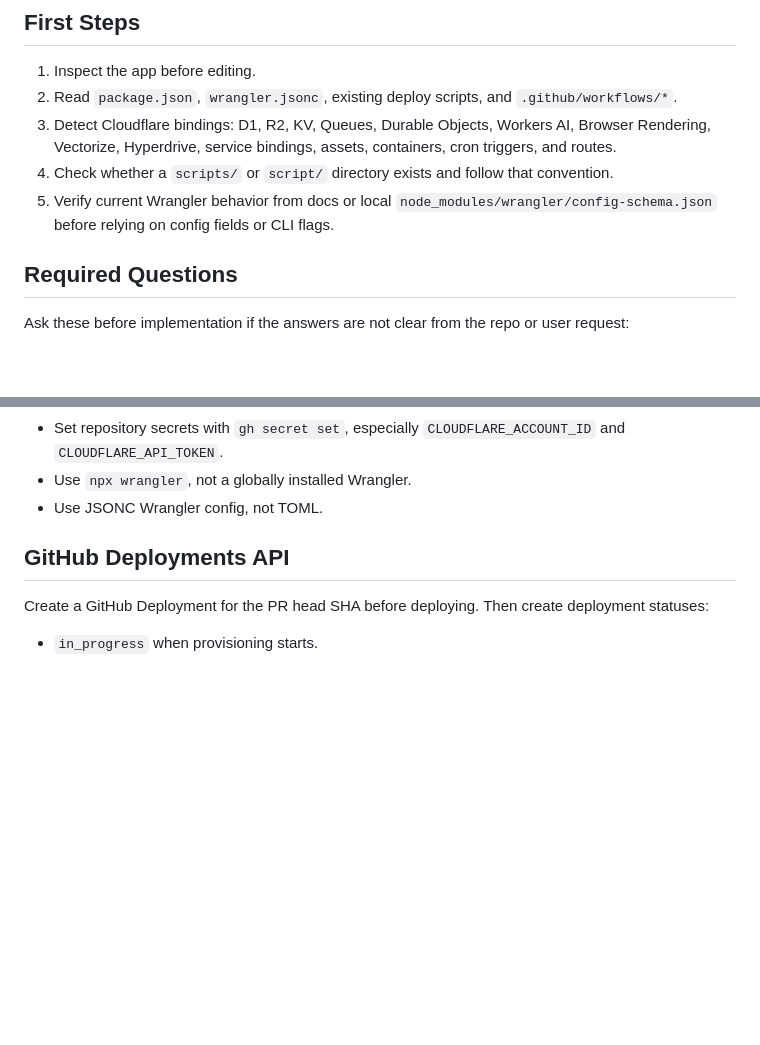
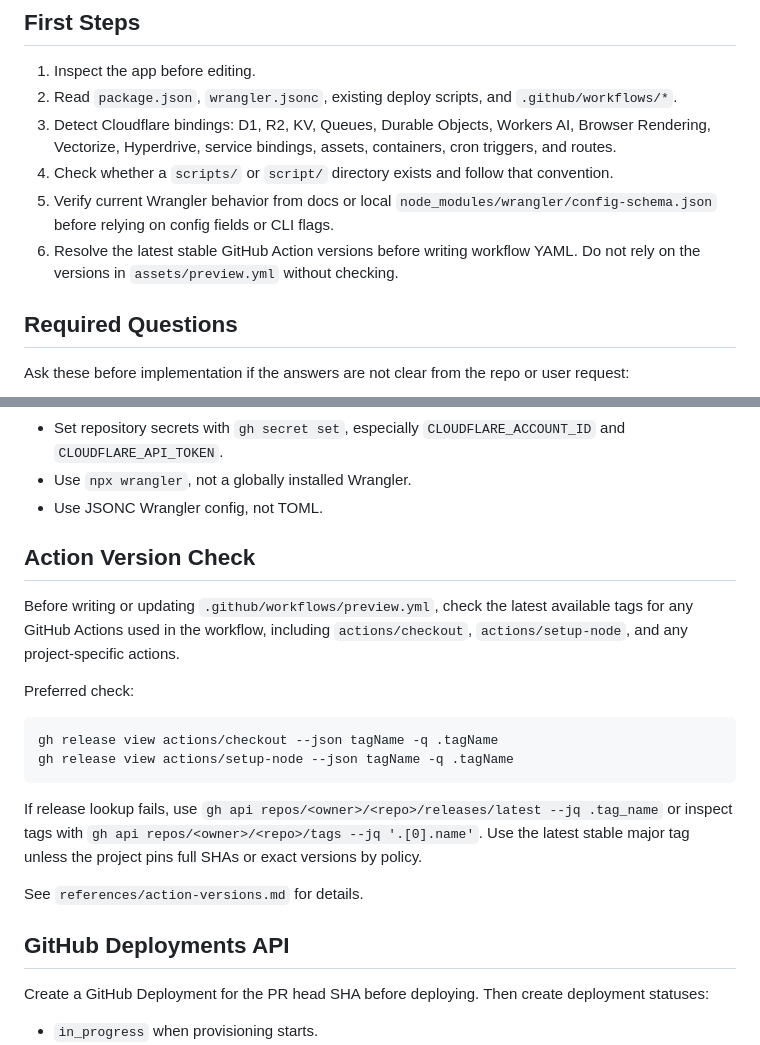
Before and after one commit to zeke/preview-deployments-skill, a Markdown page: SKILL.md, 2 parts joined by grey strips. GitHub-like rendering; blank space fills up the shorter version.

````diff
--- a/SKILL.md
+++ b/SKILL.md
@@ -22,6 +22,7 @@ Use GitHub's Deployments API for PR UI status. Do not use issue comments, PR com
 3. Detect Cloudflare bindings: D1, R2, KV, Queues, Durable Objects, Workers AI, Browser Rendering, Vectorize, Hyperdrive, service bindings, assets, containers, cron triggers, and routes.
 4. Check whether a `scripts/` or `script/` directory exists and follow that convention.
 5. Verify current Wrangler behavior from docs or local `node_modules/wrangler/config-schema.json` before relying on config fields or CLI flags.
+6. Resolve the latest stable GitHub Action versions before writing workflow YAML. Do not rely on the versions in `assets/preview.yml` without checking.
 
 ## Required Questions
 
@@ -59,6 +60,21 @@ permissions:
 - Set repository secrets with `gh secret set`, especially `CLOUDFLARE_ACCOUNT_ID` and `CLOUDFLARE_API_TOKEN`.
 - Use `npx wrangler`, not a globally installed Wrangler.
 - Use JSONC Wrangler config, not TOML.
+
+## Action Version Check
+
+Before writing or updating `.github/workflows/preview.yml`, check the latest available tags for any GitHub Actions used in the workflow, including `actions/checkout`, `actions/setup-node`, and any project-specific actions.
+
+Preferred check:
+
+```bash
+gh release view actions/checkout --json tagName -q .tagName
+gh release view actions/setup-node --json tagName -q .tagName
+```
+
+If release lookup fails, use `gh api repos/<owner>/<repo>/releases/latest --jq .tag_name` or inspect tags with `gh api repos/<owner>/<repo>/tags --jq '.[0].name'`. Use the latest stable major tag unless the project pins full SHAs or exact versions by policy.
+
+See `references/action-versions.md` for details.
 
 ## GitHub Deployments API
 
````
Also changed, not shown: AGENTS.md (+2 -0 lines), README.md (+4 -0 lines), graphic/README.md (added, +10 -0 lines), references/action-versions.md (added, +35 -0 lines), assets/preview-deployments-skill-hero.png (added), 3 other files.
